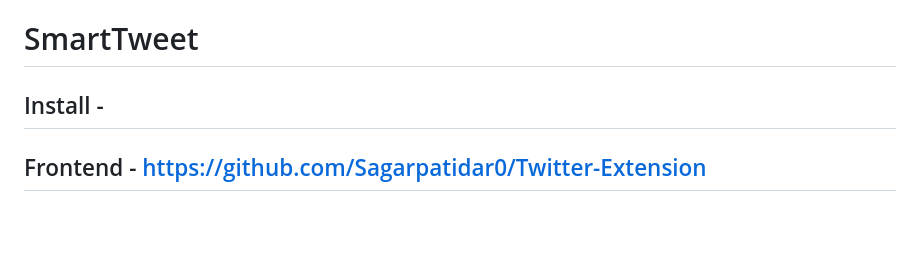
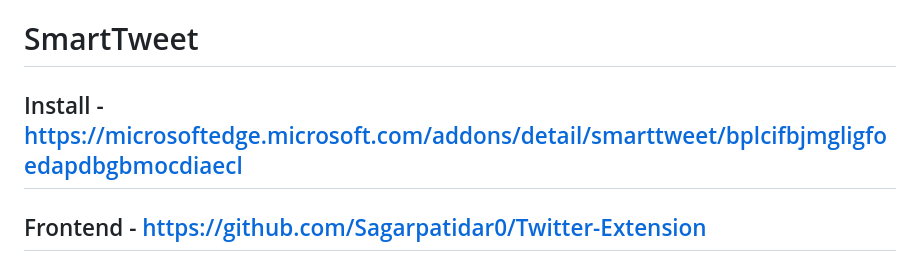
Before and after one commit to Sagarpatidar0/Twitter-Extension, a Markdown page: README.md, the part around the change. GitHub-like rendering; blank space fills up the shorter version.

```diff
--- a/README.md
+++ b/README.md
@@ -1,5 +1,5 @@
 # SmartTweet
-## Install -
+## Install - https://microsoftedge.microsoft.com/addons/detail/smarttweet/bplcifbjmgligfoedapdbgbmocdiaecl
 ## Frontend - https://github.com/Sagarpatidar0/Twitter-Extension
 ## Backend - https://github.com/uditrajput03/twitterAI-backend
 ### Documentation - https://uditrajput03.github.io/twitterAI-backend/doc.html
```
